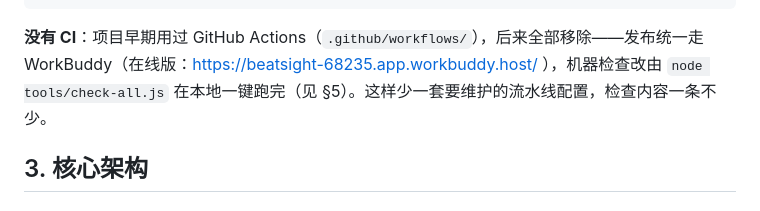
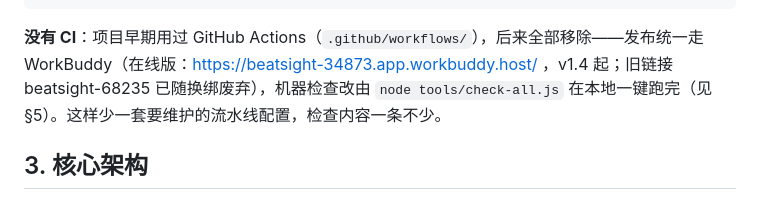
Before and after one commit to chj0124/beatsight, a Markdown page: docs/DEVELOPMENT.md, the part around the change. Rendered like a GitHub page.

````diff
--- a/docs/DEVELOPMENT.md
+++ b/docs/DEVELOPMENT.md
@@ -39,7 +39,7 @@ beatsight/
     └── DEVELOPMENT.md    # 本文档
 ```
 
-**没有 CI**：项目早期用过 GitHub Actions（`.github/workflows/`），后来全部移除——发布统一走 WorkBuddy（在线版：https://beatsight-68235.app.workbuddy.host/ ），机器检查改由 `node tools/check-all.js` 在本地一键跑完（见 §5）。这样少一套要维护的流水线配置，检查内容一条不少。
+**没有 CI**：项目早期用过 GitHub Actions（`.github/workflows/`），后来全部移除——发布统一走 WorkBuddy（在线版：https://beatsight-34873.app.workbuddy.host/ ，v1.4 起；旧链接 beatsight-68235 已随换绑废弃），机器检查改由 `node tools/check-all.js` 在本地一键跑完（见 §5）。这样少一套要维护的流水线配置，检查内容一条不少。
 
 ## 3. 核心架构
 
````
Also changed, not shown: README.md (+1 -1 lines).
